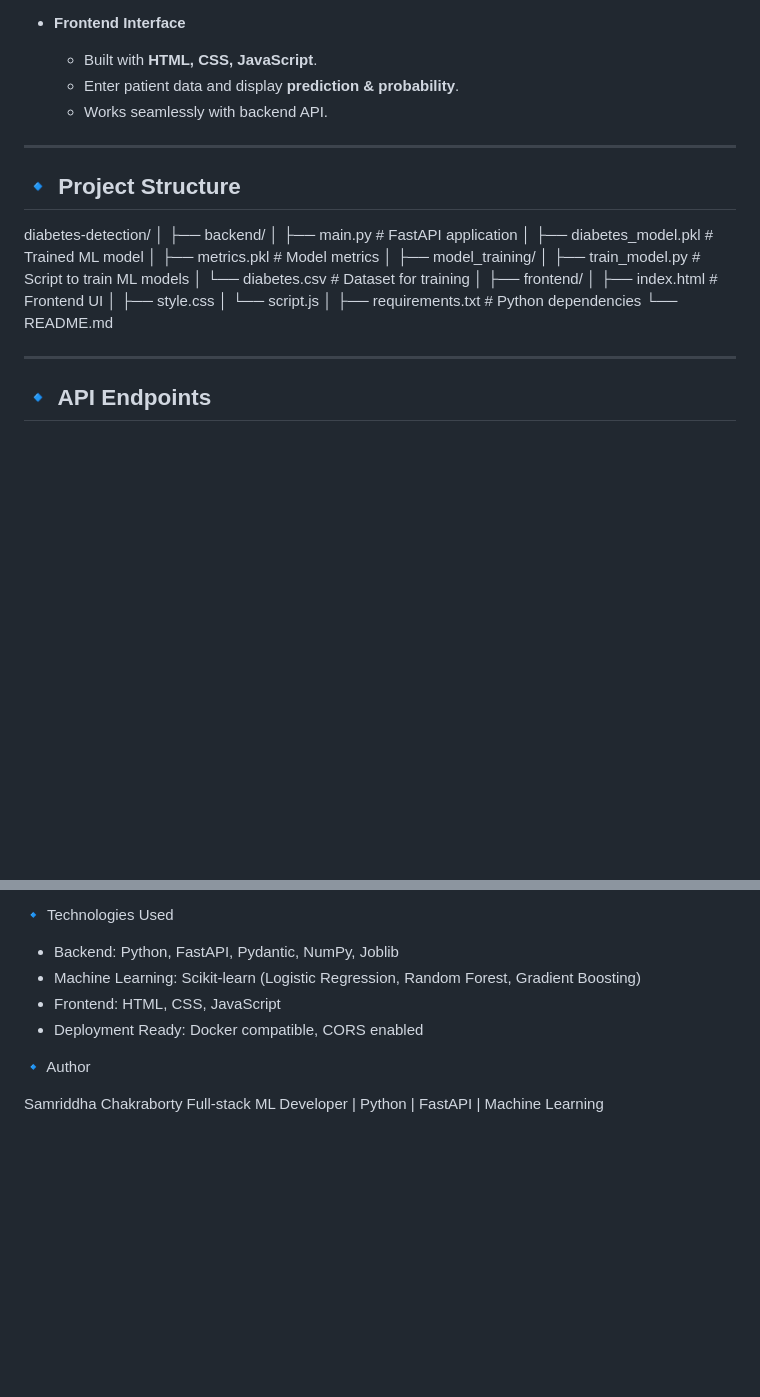
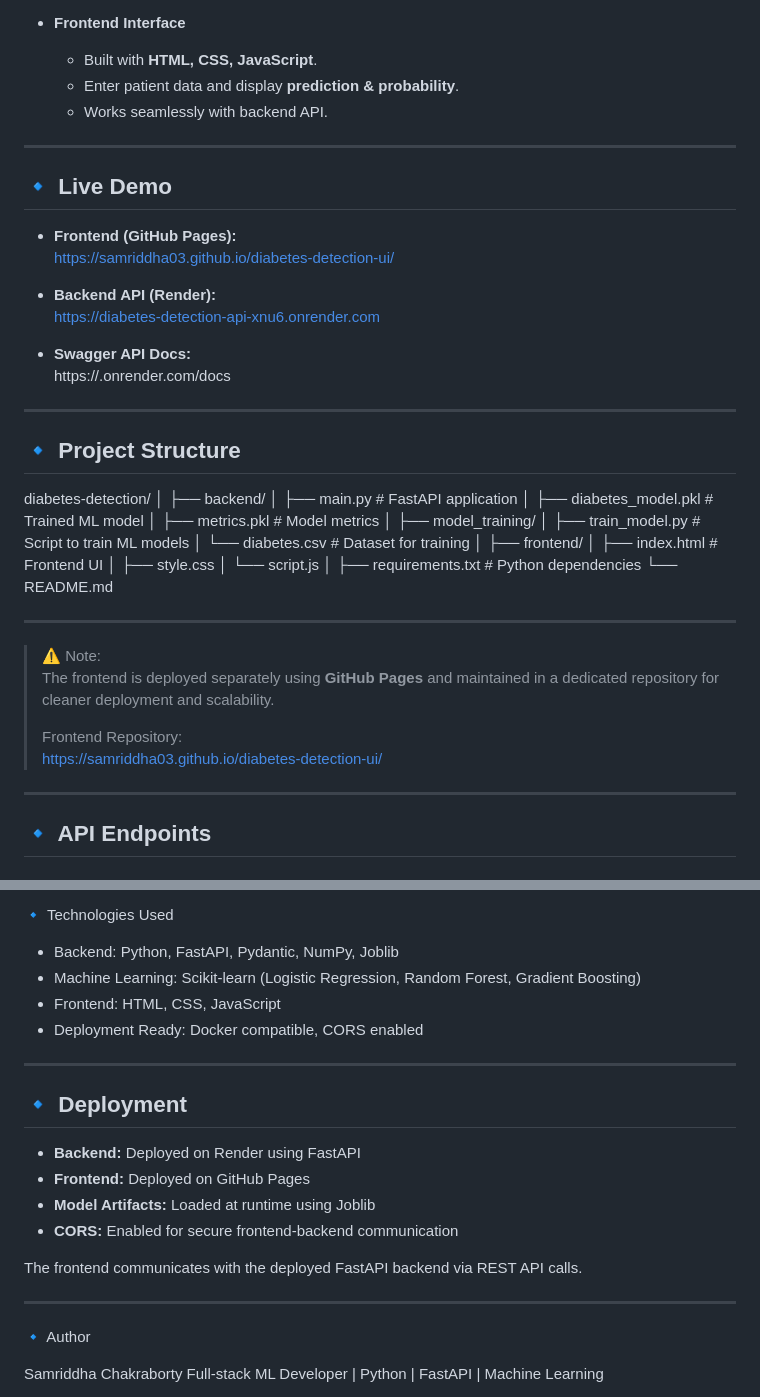
Before and after one commit to Samriddha03/Diabetes_Detection_System, a Markdown page: README.md, 2 parts joined by grey strips. GitHub-like rendering; blank space fills up the shorter version.

Commit message:
Update README with frontend and deployment details

```diff
--- a/README.md
+++ b/README.md
@@ -29,6 +29,18 @@ Diabetes Disease Detection System is a full-stack project that predicts the like
 
 ---
 
+## 🔹 Live Demo
+- **Frontend (GitHub Pages):**
+  https://samriddha03.github.io/diabetes-detection-ui/
+
+- **Backend API (Render):**
+  https://diabetes-detection-api-xnu6.onrender.com
+
+- **Swagger API Docs:**
+  https://.onrender.com/docs
+
+---
+
 ## 🔹 Project Structure
 diabetes-detection/
 │
@@ -48,6 +60,14 @@ diabetes-detection/
 │
 ├── requirements.txt # Python dependencies
 └── README.md
+
+---
+
+> ⚠️ Note:
+> The frontend is deployed separately using **GitHub Pages** and maintained in a dedicated repository for cleaner deployment and scalability.
+>
+> Frontend Repository:
+> https://samriddha03.github.io/diabetes-detection-ui/
 
 ---
 
@@ -145,6 +165,18 @@ uvicorn main:app --reload
 * Frontend: HTML, CSS, JavaScript
 * Deployment Ready: Docker compatible, CORS enabled
 
+---
+## 🔹 Deployment
+
+- **Backend:** Deployed on Render using FastAPI
+- **Frontend:** Deployed on GitHub Pages
+- **Model Artifacts:** Loaded at runtime using Joblib
+- **CORS:** Enabled for secure frontend-backend communication
+
+The frontend communicates with the deployed FastAPI backend via REST API calls.
+
+---
+
 🔹 Author
 
 Samriddha Chakraborty
```
